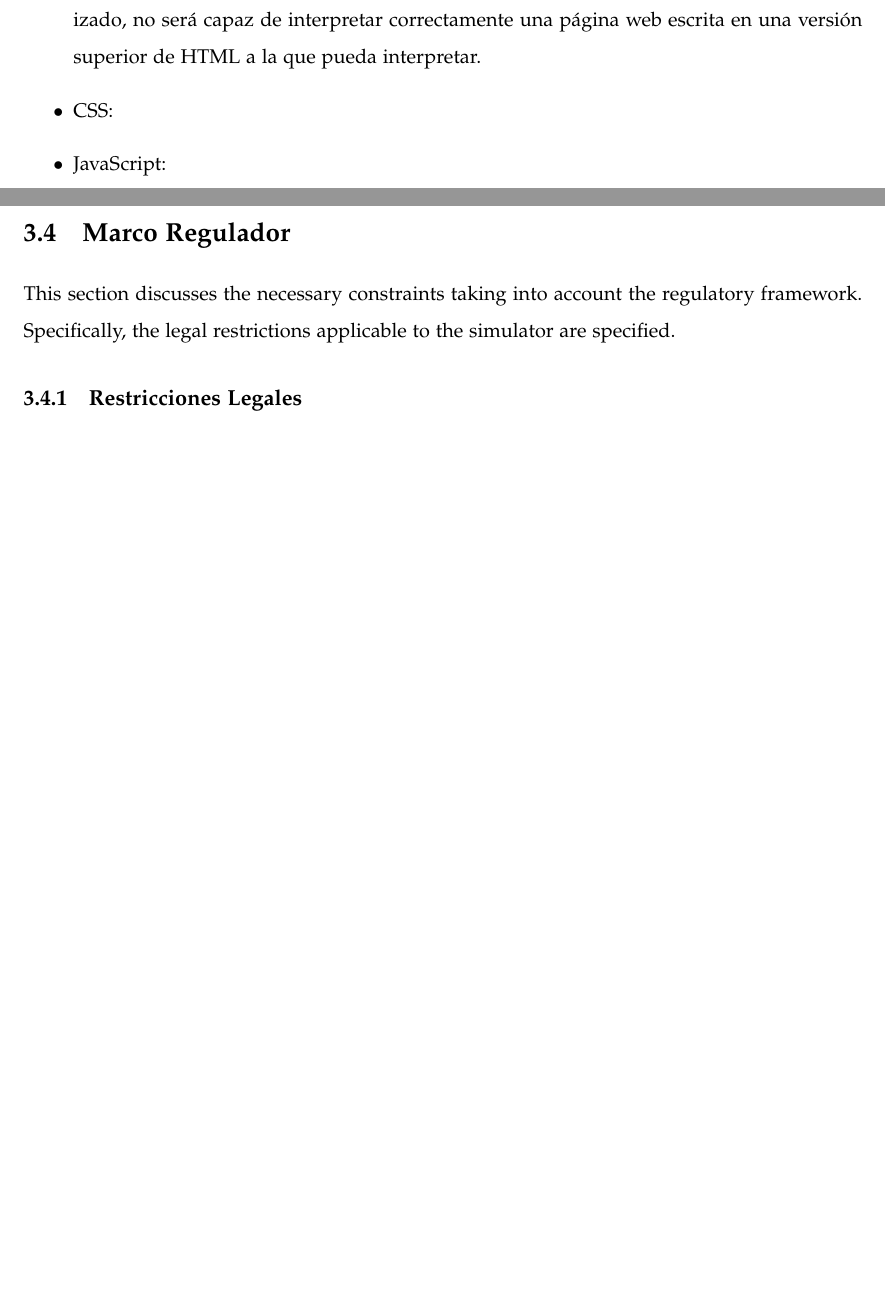
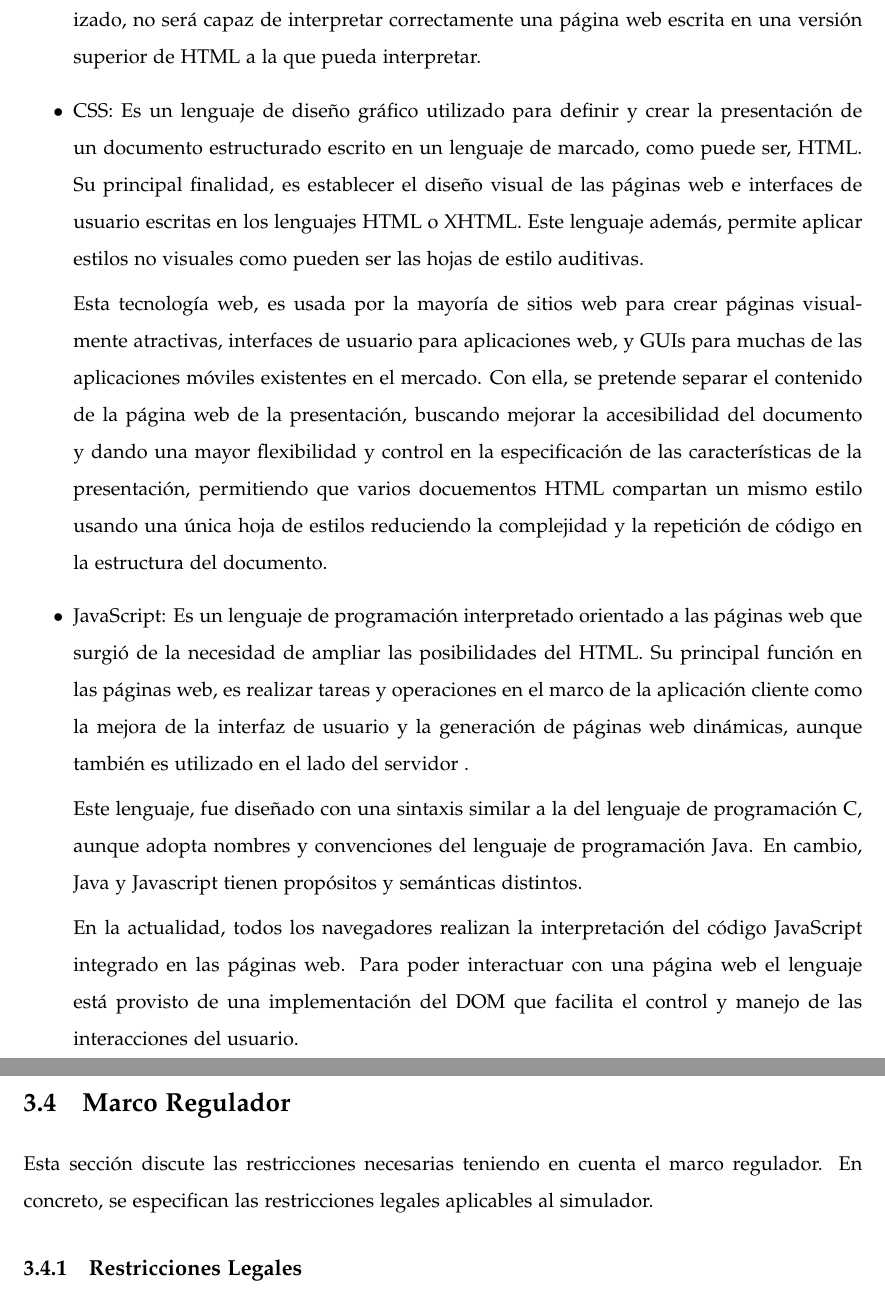
Before and after one commit to jprieto92/wepsimThesis, a LaTeX thesis (main.tex, which reads chapters/chap2.tex, chapters/chap3.tex): two parts of pages 31 and 42 of 93, joined at a grey line, cut so that both start at the same text, the shorter picture padded with empty space. The pictures show the PDF file main.pdf that the author committed with the source.

Commit message:
ESTADO DEL ARTE V1
versión 1 del estado del arte.

```diff
--- a/chapters/chap2.tex
+++ b/chapters/chap2.tex
@@ -189,8 +189,14 @@ El lenguaje HTML basa su filosofía de desarrollo en la diferenciación. Para a
 
 En cambio, a lo largo de las diferentes versiones, se han añadido y eliminado diferentes características, con la finalidad de hacer el lenguaje más eficiente y facilitar el desarrollo de páginas web con diferentes plataformas y navegadores. Un navegador web  desactualizado, no será capaz de interpretar correctamente una página web escrita en una versión superior de HTML a la que pueda interpretar.
 
-\item CSS:
+\item CSS: Es un lenguaje de diseño gráfico utilizado para definir y crear la presentación de un documento estructurado escrito en un lenguaje de marcado, como puede ser, HTML. Su principal finalidad, es establecer el diseño visual de las páginas web e interfaces de usuario escritas en los lenguajes HTML o XHTML. Este lenguaje además, permite aplicar estilos no visuales como pueden ser las hojas de estilo auditivas.
 
-\item JavaScript:
+Esta tecnología web, es usada por la mayoría de sitios web para crear páginas visualmente atractivas, interfaces de usuario para aplicaciones web, y GUIs para muchas de las aplicaciones móviles existentes en el mercado. Con ella, se pretende separar el contenido de la página web de la presentación, buscando mejorar la accesibilidad del documento y dando una mayor flexibilidad y control en la especificación de las características de la presentación, permitiendo que varios docuementos HTML compartan un mismo estilo usando una única hoja de estilos reduciendo la complejidad y la repetición de código en la estructura del documento.
+
+\item JavaScript: Es un lenguaje de programación interpretado orientado a las páginas web que surgió de la necesidad de ampliar las posibilidades del HTML. Su principal función en las páginas web, es realizar tareas y operaciones en el marco de la aplicación cliente como la mejora de la interfaz de usuario y la generación de páginas web dinámicas, aunque también es utilizado en el lado del servidor .
+
+Este lenguaje, fue diseñado con una sintaxis similar a la del lenguaje de programación C, aunque adopta nombres y convenciones del lenguaje de programación Java. En cambio, Java y Javascript tienen propósitos y semánticas distintos.
+
+En la actualidad, todos los navegadores realizan la interpretación del código JavaScript integrado en las páginas web. Para poder interactuar con una página web el lenguaje está provisto de una implementación del DOM que facilita el control y manejo de las interacciones del usuario.
 
 \end{itemize}
--- a/chapters/chap3.tex
+++ b/chapters/chap3.tex
@@ -655,7 +655,7 @@ Esta subsección especifica los requisitos no-funcionales.
 \section{Marco Regulador}
 \label{sec:regulatory_framework}
 
-This section discusses the necessary constraints taking into account the regulatory \gls{framework}. Specifically, the legal restrictions applicable to the simulator are specified.
+Esta sección discute las restricciones necesarias teniendo en cuenta el marco regulador. En concreto, se especifican las restricciones legales aplicables al simulador.
 
 \subsection{Restricciones Legales}
 \label{sec:legal_constraints}
```
Also changed, not shown: main.pdf.
